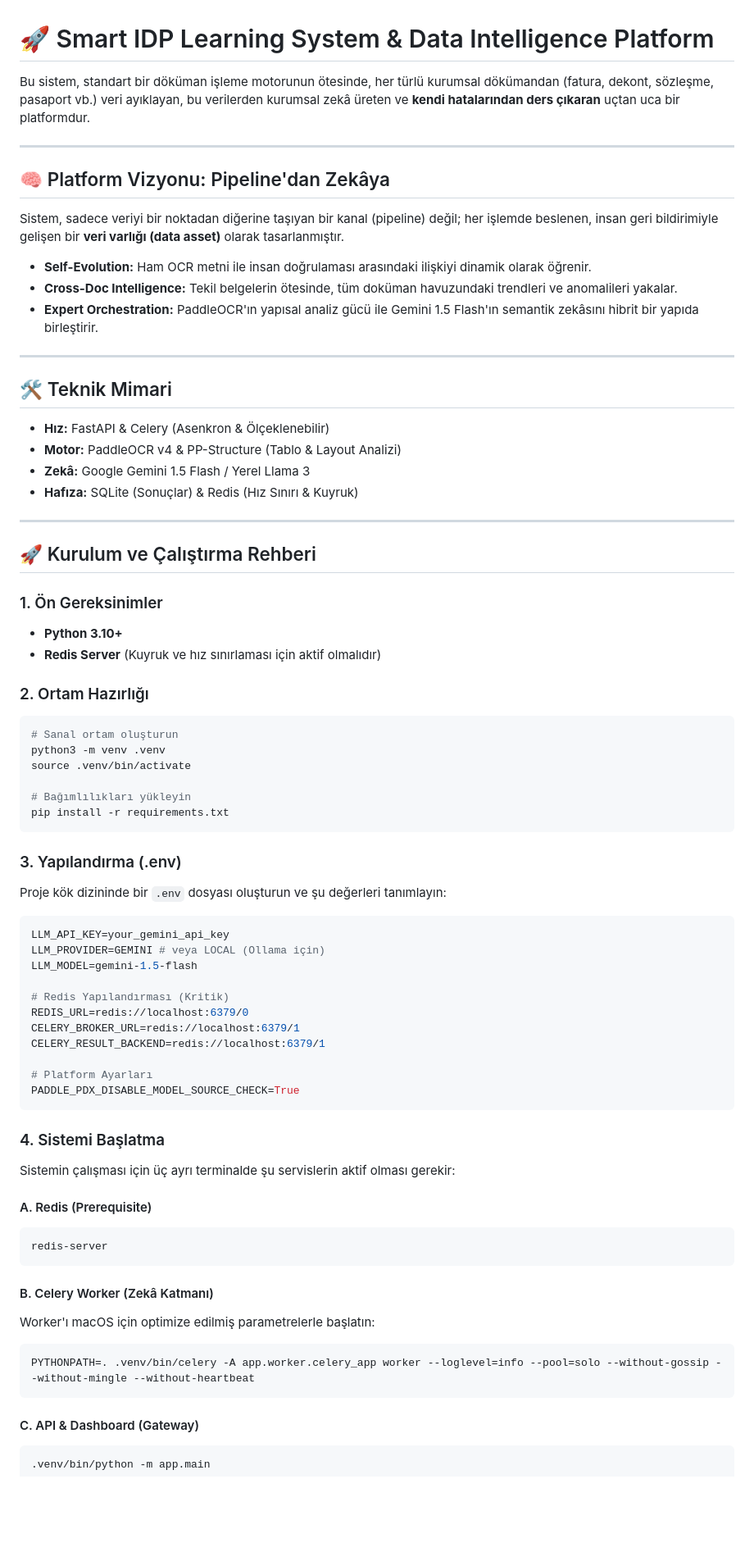
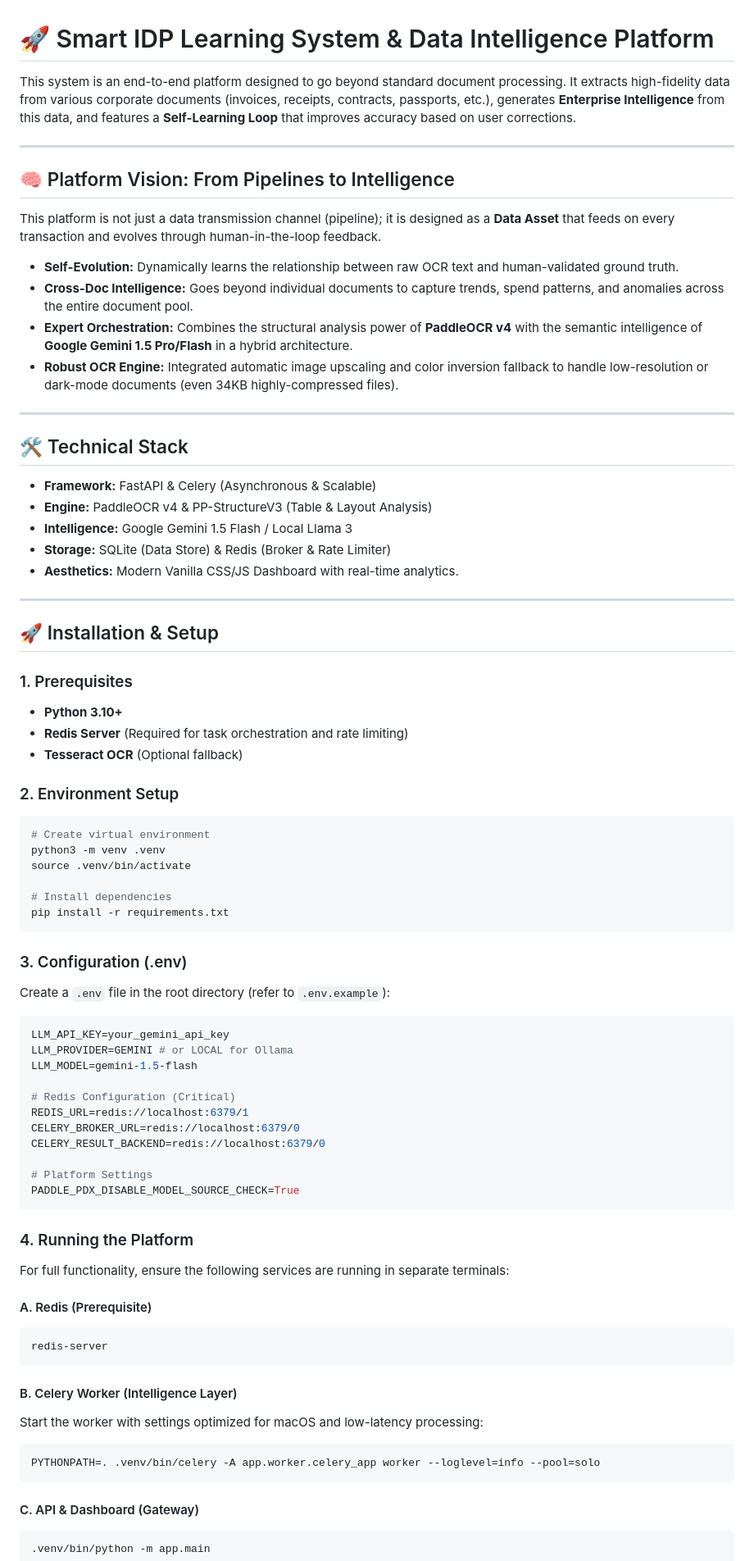
Before and after one commit to suedakca/Smart-Document-Processing-IDP-System, a Markdown page: README.md, the part around one of its changes. Shown at 82% size. GitHub-like rendering; blank space fills up the shorter version.

Commit message:
docs: update README with platform vision, technical stack details, and troubleshooting guides

````diff
--- a/README.md
+++ b/README.md
@@ -1,70 +1,75 @@
 # 🚀 Smart IDP Learning System & Data Intelligence Platform
 
-Bu sistem, standart bir döküman işleme motorunun ötesinde, her türlü kurumsal dökümandan (fatura, dekont, sözleşme, pasaport vb.) veri ayıklayan, bu verilerden kurumsal zekâ üreten ve **kendi hatalarından ders çıkaran** uçtan uca bir platformdur.
+This system is an end-to-end platform designed to go beyond standard document processing. It extracts high-fidelity data from various corporate documents (invoices, receipts, contracts, passports, etc.), generates **Enterprise Intelligence** from this data, and features a **Self-Learning Loop** that improves accuracy based on user corrections.
 
 ---
 
-## 🧠 Platform Vizyonu: Pipeline'dan Zekâya
-Sistem, sadece veriyi bir noktadan diğerine taşıyan bir kanal (pipeline) değil; her işlemde beslenen, insan geri bildirimiyle gelişen bir **veri varlığı (data asset)** olarak tasarlanmıştır.
+## 🧠 Platform Vision: From Pipelines to Intelligence
 
-- **Self-Evolution:** Ham OCR metni ile insan doğrulaması arasındaki ilişkiyi dinamik olarak öğrenir.
-- **Cross-Doc Intelligence:** Tekil belgelerin ötesinde, tüm doküman havuzundaki trendleri ve anomalileri yakalar.
-- **Expert Orchestration:** PaddleOCR'ın yapısal analiz gücü ile Gemini 1.5 Flash'ın semantik zekâsını hibrit bir yapıda birleştirir.
+This platform is not just a data transmission channel (pipeline); it is designed as a **Data Asset** that feeds on every transaction and evolves through human-in-the-loop feedback.
+
+- **Self-Evolution:** Dynamically learns the relationship between raw OCR text and human-validated ground truth.
+- **Cross-Doc Intelligence:** Goes beyond individual documents to capture trends, spend patterns, and anomalies across the entire document pool.
+- **Expert Orchestration:** Combines the structural analysis power of **PaddleOCR v4** with the semantic intelligence of **Google Gemini 1.5 Pro/Flash** in a hybrid architecture.
+- **Robust OCR Engine:** Integrated automatic image upscaling and color inversion fallback to handle low-resolution or dark-mode documents (even 34KB highly-compressed files).
 
 ---
 
-## 🛠 Teknik Mimari
-- **Hız:** FastAPI & Celery (Asenkron & Ölçeklenebilir)
-- **Motor:** PaddleOCR v4 & PP-Structure (Tablo & Layout Analizi)
-- **Zekâ:** Google Gemini 1.5 Flash / Yerel Llama 3
-- **Hafıza:** SQLite (Sonuçlar) & Redis (Hız Sınırı & Kuyruk)
+## 🛠 Technical Stack
+
+- **Framework:** FastAPI & Celery (Asynchronous & Scalable)
+- **Engine:** PaddleOCR v4 & PP-StructureV3 (Table & Layout Analysis)
+- **Intelligence:** Google Gemini 1.5 Flash / Local Llama 3
+- **Storage:** SQLite (Data Store) & Redis (Broker & Rate Limiter)
+- **Aesthetics:** Modern Vanilla CSS/JS Dashboard with real-time analytics.
 
 ---
 
-## 🚀 Kurulum ve Çalıştırma Rehberi
+## 🚀 Installation & Setup
 
-### 1. Ön Gereksinimler
+### 1. Prerequisites
 - **Python 3.10+**
-- **Redis Server** (Kuyruk ve hız sınırlaması için aktif olmalıdır)
+- **Redis Server** (Required for task orchestration and rate limiting)
+- **Tesseract OCR** (Optional fallback)
 
-### 2. Ortam Hazırlığı
+### 2. Environment Setup
 ```bash
-# Sanal ortam oluşturun
+# Create virtual environment
 python3 -m venv .venv
 source .venv/bin/activate
 
-# Bağımlılıkları yükleyin
+# Install dependencies
 pip install -r requirements.txt
 ```
 
-### 3. Yapılandırma (.env)
-Proje kök dizininde bir `.env` dosyası oluşturun ve şu değerleri tanımlayın:
+### 3. Configuration (.env)
+Create a `.env` file in the root directory (refer to `.env.example`):
 ```env
 LLM_API_KEY=your_gemini_api_key
-LLM_PROVIDER=GEMINI # veya LOCAL (Ollama için)
+LLM_PROVIDER=GEMINI # or LOCAL for Ollama
 LLM_MODEL=gemini-1.5-flash
 
-# Redis Yapılandırması (Kritik)
-REDIS_URL=redis://localhost:6379/0
-CELERY_BROKER_URL=redis://localhost:6379/1
-CELERY_RESULT_BACKEND=redis://localhost:6379/1
+# Redis Configuration (Critical)
+REDIS_URL=redis://localhost:6379/1
+CELERY_BROKER_URL=redis://localhost:6379/0
+CELERY_RESULT_BACKEND=redis://localhost:6379/0
 
-# Platform Ayarları
+# Platform Settings
 PADDLE_PDX_DISABLE_MODEL_SOURCE_CHECK=True
 ```
 
-### 4. Sistemi Başlatma
-Sistemin çalışması için üç ayrı terminalde şu servislerin aktif olması gerekir:
+### 4. Running the Platform
+For full functionality, ensure the following services are running in separate terminals:
 
 #### A. Redis (Prerequisite)
 ```bash
 redis-server
 ```
 
-#### B. Celery Worker (Zekâ Katmanı)
-Worker'ı macOS için optimize edilmiş parametrelerle başlatın:
+#### B. Celery Worker (Intelligence Layer)
+Start the worker with settings optimized for macOS and low-latency processing:
 ```bash
-PYTHONPATH=. .venv/bin/celery -A app.worker.celery_app worker --loglevel=info --pool=solo --without-gossip --without-mingle --without-heartbeat
+PYTHONPATH=. .venv/bin/celery -A app.worker.celery_app worker --loglevel=info --pool=solo
 ```
 
 #### C. API & Dashboard (Gateway)
````
Also changed, not shown: other parts of README.md (+20 -18 lines).
